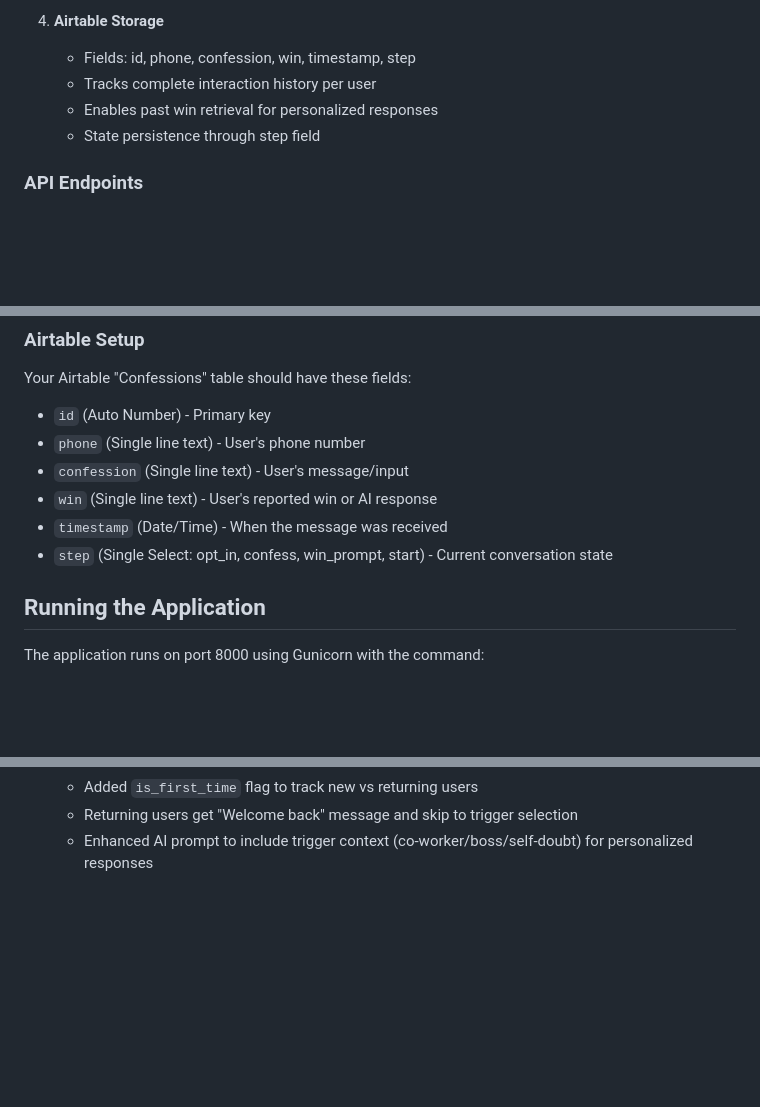
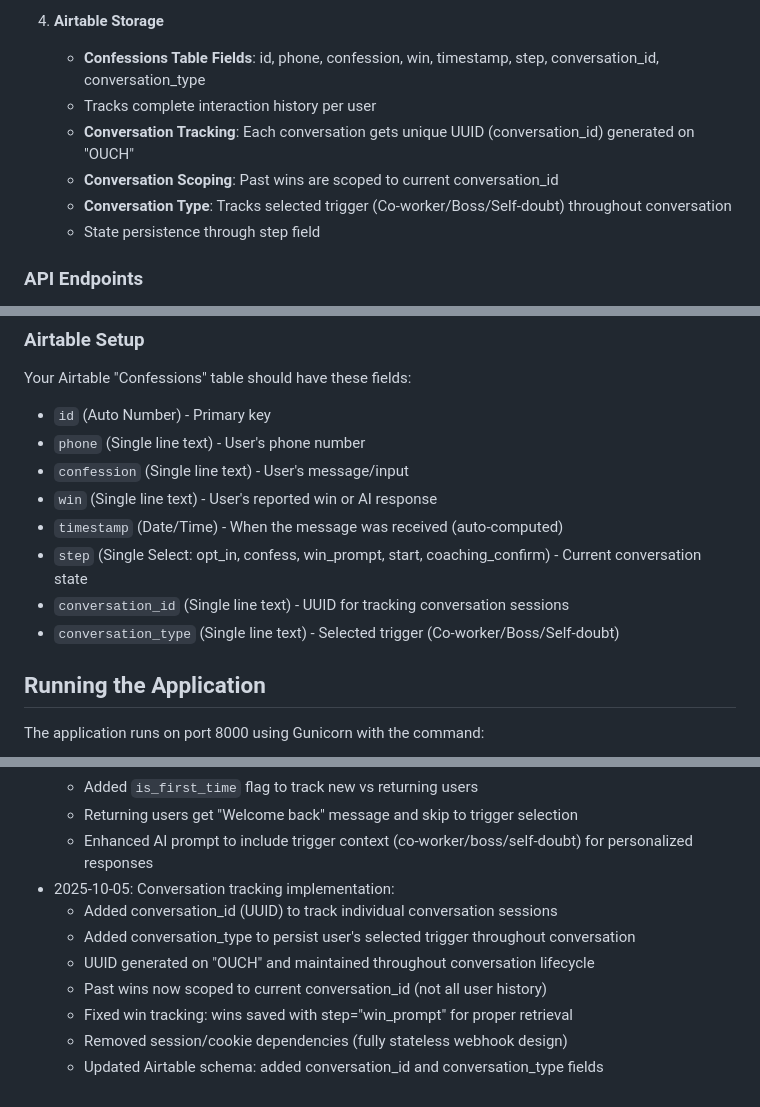
Before and after one commit to doylf/neuvero_pulse, a Markdown page: replit.md, 3 parts joined by grey strips. Drawn GitHub-style; blank space fills up the shorter version.

Commit message:
Improve conversation tracking by scoping wins and adding conversation types
Update Airtable schema and application logic to include `conversation_id` and `conversation_type` for enhanced conversation tracking and personalized AI responses.

Replit-Commit-Author: Agent
Replit-Commit-Session-Id: 72d9ebcc-8938-469f-ba70-cb93d059afb1
Replit-Commit-Checkpoint-Type: full_checkpoint
Replit-Commit-Screenshot-Url: https://storage.googleapis.com/screenshot-production-us-central1/09ac2762-fc6d-49c5-bac4-150d51044e31/72d9ebcc-8938-469f-ba70-cb93d059afb1/GCguC4p

```diff
--- a/replit.md
+++ b/replit.md
@@ -39,9 +39,11 @@ A Python Flask application that receives SMS messages via Twilio webhooks, proce
    - Handles API errors gracefully
 
 4. **Airtable Storage**
-   - Fields: id, phone, confession, win, timestamp, step
+   - **Confessions Table Fields**: id, phone, confession, win, timestamp, step, conversation_id, conversation_type
    - Tracks complete interaction history per user
-   - Enables past win retrieval for personalized responses
+   - **Conversation Tracking**: Each conversation gets unique UUID (conversation_id) generated on "OUCH"
+   - **Conversation Scoping**: Past wins are scoped to current conversation_id
+   - **Conversation Type**: Tracks selected trigger (Co-worker/Boss/Self-doubt) throughout conversation
    - State persistence through step field
 
 ### API Endpoints
@@ -75,8 +77,10 @@ Your Airtable "Confessions" table should have these fields:
 - `phone` (Single line text) - User's phone number
 - `confession` (Single line text) - User's message/input
 - `win` (Single line text) - User's reported win or AI response
-- `timestamp` (Date/Time) - When the message was received
-- `step` (Single Select: opt_in, confess, win_prompt, start) - Current conversation state
+- `timestamp` (Date/Time) - When the message was received (auto-computed)
+- `step` (Single Select: opt_in, confess, win_prompt, start, coaching_confirm) - Current conversation state
+- `conversation_id` (Single line text) - UUID for tracking conversation sessions
+- `conversation_type` (Single line text) - Selected trigger (Co-worker/Boss/Self-doubt)
 
 ## Running the Application
 The application runs on port 8000 using Gunicorn with the command:
@@ -104,3 +108,11 @@ gunicorn --bind=0.0.0.0:8000 --reuse-port --workers=1 app:app
   - Added `is_first_time` flag to track new vs returning users
   - Returning users get "Welcome back" message and skip to trigger selection
   - Enhanced AI prompt to include trigger context (co-worker/boss/self-doubt) for personalized responses
+- 2025-10-05: Conversation tracking implementation:
+  - Added conversation_id (UUID) to track individual conversation sessions
+  - Added conversation_type to persist user's selected trigger throughout conversation
+  - UUID generated on "OUCH" and maintained throughout conversation lifecycle
+  - Past wins now scoped to current conversation_id (not all user history)
+  - Fixed win tracking: wins saved with step="win_prompt" for proper retrieval
+  - Removed session/cookie dependencies (fully stateless webhook design)
+  - Updated Airtable schema: added conversation_id and conversation_type fields
```
